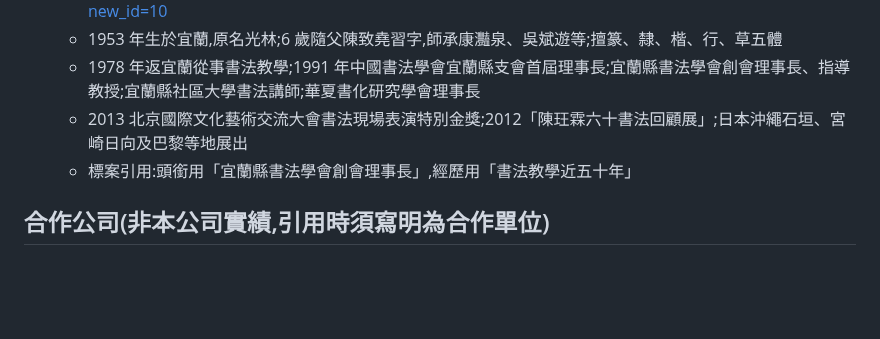
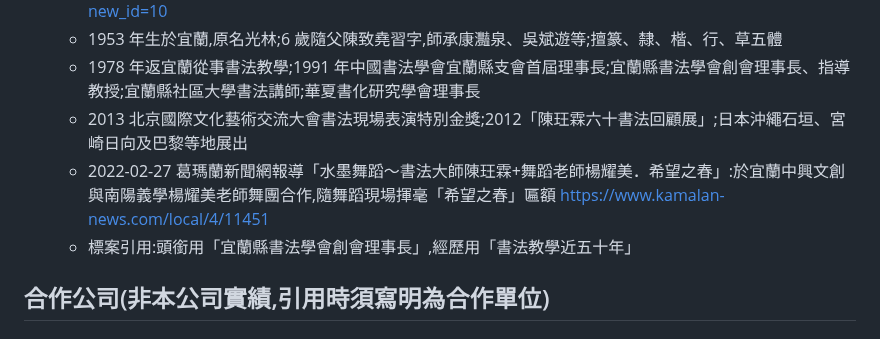
Before and after one commit to onlycoffee99/home-1, a Markdown page: 資歷庫/協力夥伴.md, the part around the change. Drawn GitHub-style; blank space fills up the shorter version.

Commit message:
陳玨霖老師補葛瑪蘭新聞網水墨舞蹈報導
Co-Authored-By: Claude Opus 5.5 <noreply@anthropic.com>
Claude-Session: https://claude.ai/code/session_01TXCQwuS4vf6b97YKVbHCKy

```diff
--- a/資歷庫/協力夥伴.md
+++ b/資歷庫/協力夥伴.md
@@ -16,6 +16,7 @@
   - 1953 年生於宜蘭,原名光林;6 歲隨父陳致堯習字,師承康灩泉、吳斌遊等;擅篆、隸、楷、行、草五體
   - 1978 年返宜蘭從事書法教學;1991 年中國書法學會宜蘭縣支會首屆理事長;宜蘭縣書法學會創會理事長、指導教授;宜蘭縣社區大學書法講師;華夏書化研究學會理事長
   - 2013 北京國際文化藝術交流大會書法現場表演特別金獎;2012「陳玨霖六十書法回顧展」;日本沖繩石垣、宮崎日向及巴黎等地展出
+  - 2022-02-27 葛瑪蘭新聞網報導「水墨舞蹈～書法大師陳玨霖+舞蹈老師楊耀美．希望之春」:於宜蘭中興文創與南陽義學楊耀美老師舞團合作,隨舞蹈現場揮毫「希望之春」匾額 https://www.kamalan-news.com/local/4/11451
   - 標案引用:頭銜用「宜蘭縣書法學會創會理事長」,經歷用「書法教學近五十年」
 
 ## 合作公司(非本公司實績,引用時須寫明為合作單位)
```
Also changed, not shown: 標案/赤崁樓/評選講稿_團隊組織_經驗版.md (+1 -1 lines).
